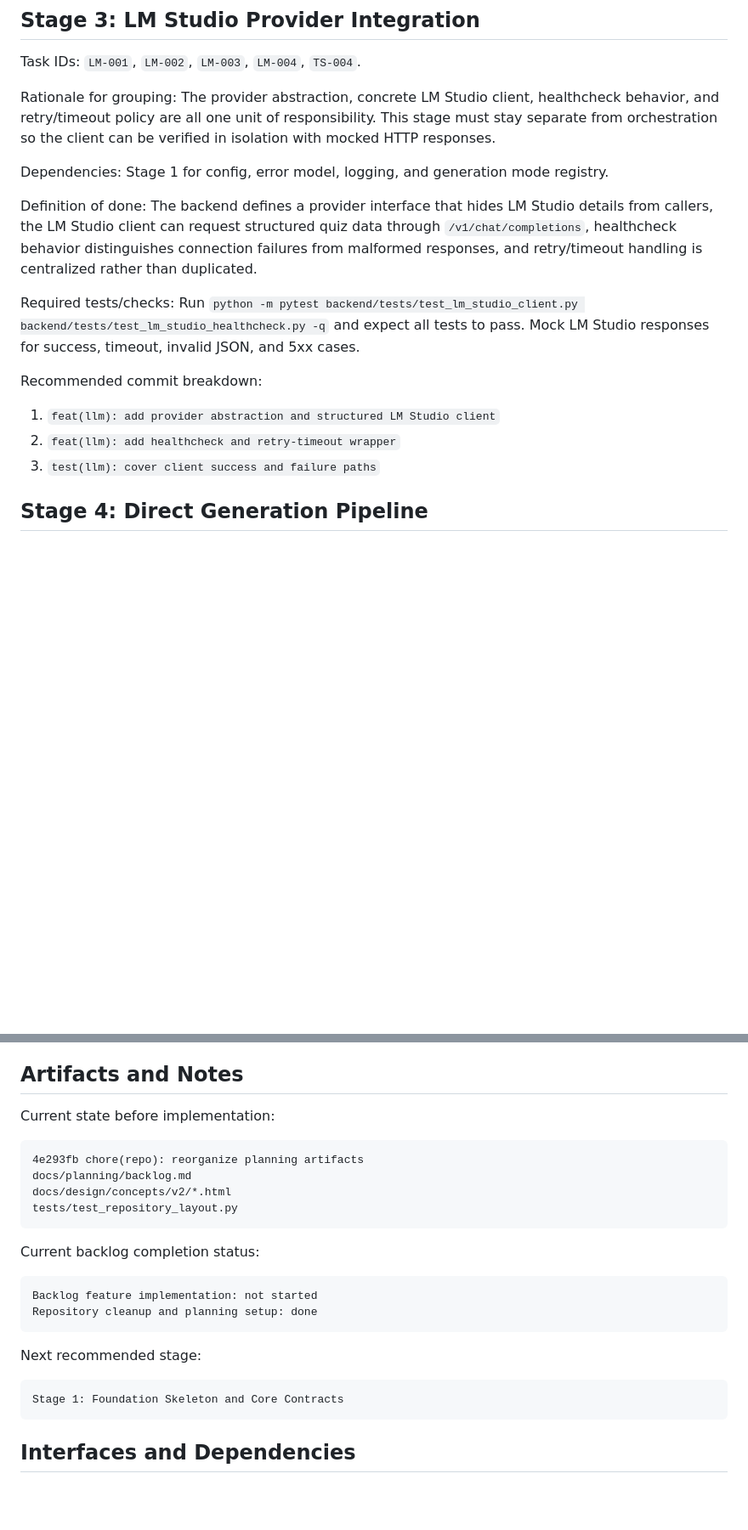
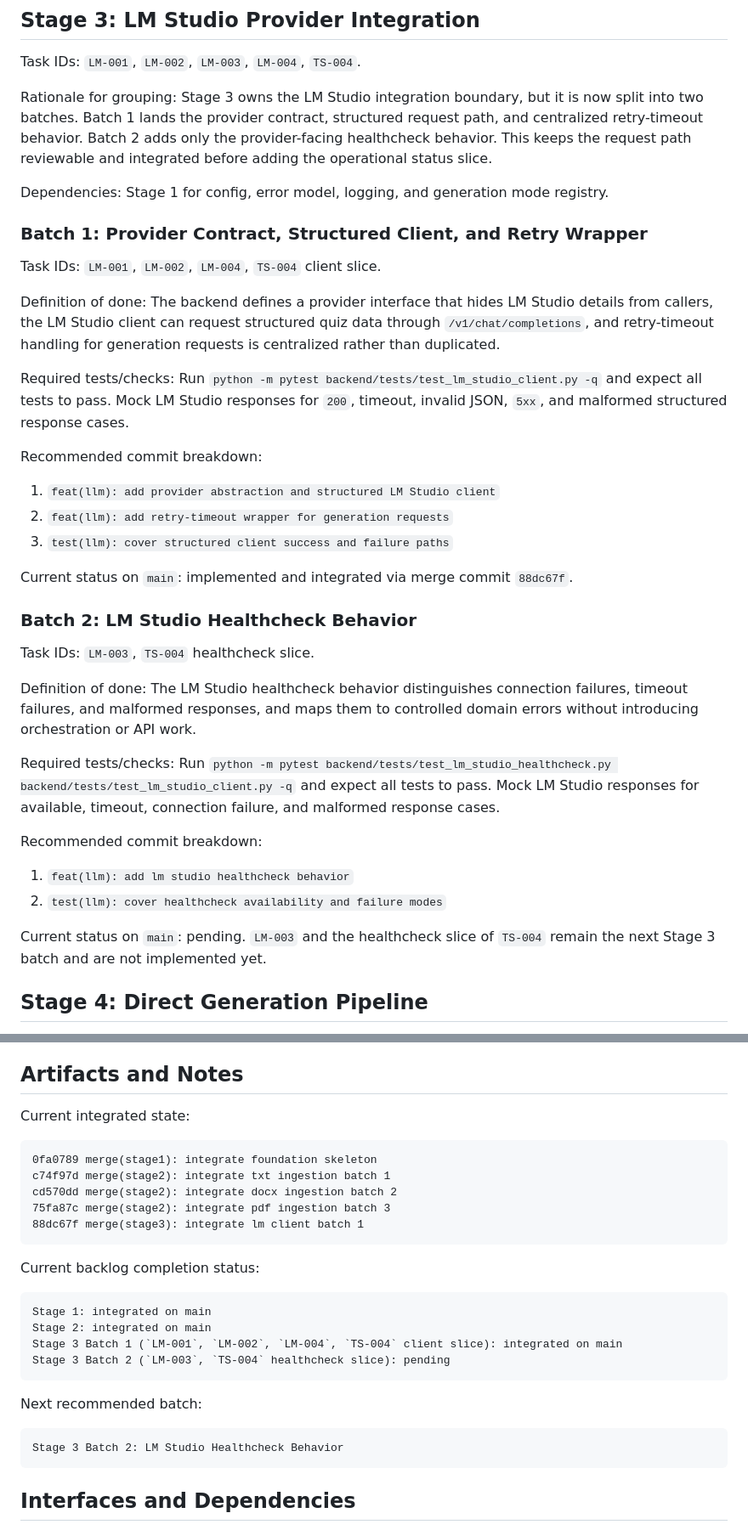
Before and after one commit to bk-ru/quizcraft, a Markdown page: docs/execplans/2026-04-17-staged-mvp-delivery.md, 2 parts joined by grey strips. Shown at 85% size. Drawn GitHub-style; blank space fills up the shorter version.

Commit message:
docs(execplan): sync stage 3 batch status

```diff
--- a/docs/execplans/2026-04-17-staged-mvp-delivery.md
+++ b/docs/execplans/2026-04-17-staged-mvp-delivery.md
@@ -162,18 +167,38 @@ Recommended commit breakdown:
 
 Task IDs: `LM-001`, `LM-002`, `LM-003`, `LM-004`, `TS-004`.
 
-Rationale for grouping: The provider abstraction, concrete LM Studio client, healthcheck behavior, and retry/timeout policy are all one unit of responsibility. This stage must stay separate from orchestration so the client can be verified in isolation with mocked HTTP responses.
+Rationale for grouping: Stage 3 owns the LM Studio integration boundary, but it is now split into two batches. Batch 1 lands the provider contract, structured request path, and centralized retry-timeout behavior. Batch 2 adds only the provider-facing healthcheck behavior. This keeps the request path reviewable and integrated before adding the operational status slice.
 
 Dependencies: Stage 1 for config, error model, logging, and generation mode registry.
 
-Definition of done: The backend defines a provider interface that hides LM Studio details from callers, the LM Studio client can request structured quiz data through `/v1/chat/completions`, healthcheck behavior distinguishes connection failures from malformed responses, and retry/timeout handling is centralized rather than duplicated.
+### Batch 1: Provider Contract, Structured Client, and Retry Wrapper
 
-Required tests/checks: Run `python -m pytest backend/tests/test_lm_studio_client.py backend/tests/test_lm_studio_healthcheck.py -q` and expect all tests to pass. Mock LM Studio responses for success, timeout, invalid JSON, and 5xx cases.
+Task IDs: `LM-001`, `LM-002`, `LM-004`, `TS-004` client slice.
+
+Definition of done: The backend defines a provider interface that hides LM Studio details from callers, the LM Studio client can request structured quiz data through `/v1/chat/completions`, and retry-timeout handling for generation requests is centralized rather than duplicated.
+
+Required tests/checks: Run `python -m pytest backend/tests/test_lm_studio_client.py -q` and expect all tests to pass. Mock LM Studio responses for `200`, timeout, invalid JSON, `5xx`, and malformed structured response cases.
 
 Recommended commit breakdown:
 1. `feat(llm): add provider abstraction and structured LM Studio client`
-2. `feat(llm): add healthcheck and retry-timeout wrapper`
-3. `test(llm): cover client success and failure paths`
+2. `feat(llm): add retry-timeout wrapper for generation requests`
+3. `test(llm): cover structured client success and failure paths`
+
+Current status on `main`: implemented and integrated via merge commit `88dc67f`.
+
+### Batch 2: LM Studio Healthcheck Behavior
+
+Task IDs: `LM-003`, `TS-004` healthcheck slice.
+
+Definition of done: The LM Studio healthcheck behavior distinguishes connection failures, timeout failures, and malformed responses, and maps them to controlled domain errors without introducing orchestration or API work.
+
+Required tests/checks: Run `python -m pytest backend/tests/test_lm_studio_healthcheck.py backend/tests/test_lm_studio_client.py -q` and expect all tests to pass. Mock LM Studio responses for available, timeout, connection failure, and malformed response cases.
+
+Recommended commit breakdown:
+1. `feat(llm): add lm studio healthcheck behavior`
+2. `test(llm): cover healthcheck availability and failure modes`
+
+Current status on `main`: pending. `LM-003` and the healthcheck slice of `TS-004` remain the next Stage 3 batch and are not implemented yet.
 
 ## Stage 4: Direct Generation Pipeline
 
@@ -419,21 +444,24 @@ Do not mix repository-organization edits, planning-doc edits, or `AGENTS.md` cha
 
 ## Artifacts and Notes
 
-Current state before implementation:
+Current integrated state:
 
-    4e293fb chore(repo): reorganize planning artifacts
-    docs/planning/backlog.md
-    docs/design/concepts/v2/*.html
-    tests/test_repository_layout.py
+    0fa0789 merge(stage1): integrate foundation skeleton
+    c74f97d merge(stage2): integrate txt ingestion batch 1
+    cd570dd merge(stage2): integrate docx ingestion batch 2
+    75fa87c merge(stage2): integrate pdf ingestion batch 3
+    88dc67f merge(stage3): integrate lm client batch 1
 
 Current backlog completion status:
 
-    Backlog feature implementation: not started
-    Repository cleanup and planning setup: done
+    Stage 1: integrated on main
+    Stage 2: integrated on main
+    Stage 3 Batch 1 (`LM-001`, `LM-002`, `LM-004`, `TS-004` client slice): integrated on main
+    Stage 3 Batch 2 (`LM-003`, `TS-004` healthcheck slice): pending
 
-Next recommended stage:
+Next recommended batch:
 
-    Stage 1: Foundation Skeleton and Core Contracts
+    Stage 3 Batch 2: LM Studio Healthcheck Behavior
 
 ## Interfaces and Dependencies
 
```
Also changed, not shown: other parts of docs/execplans/2026-04-17-staged-mvp-delivery.md (+9 -4 lines).
